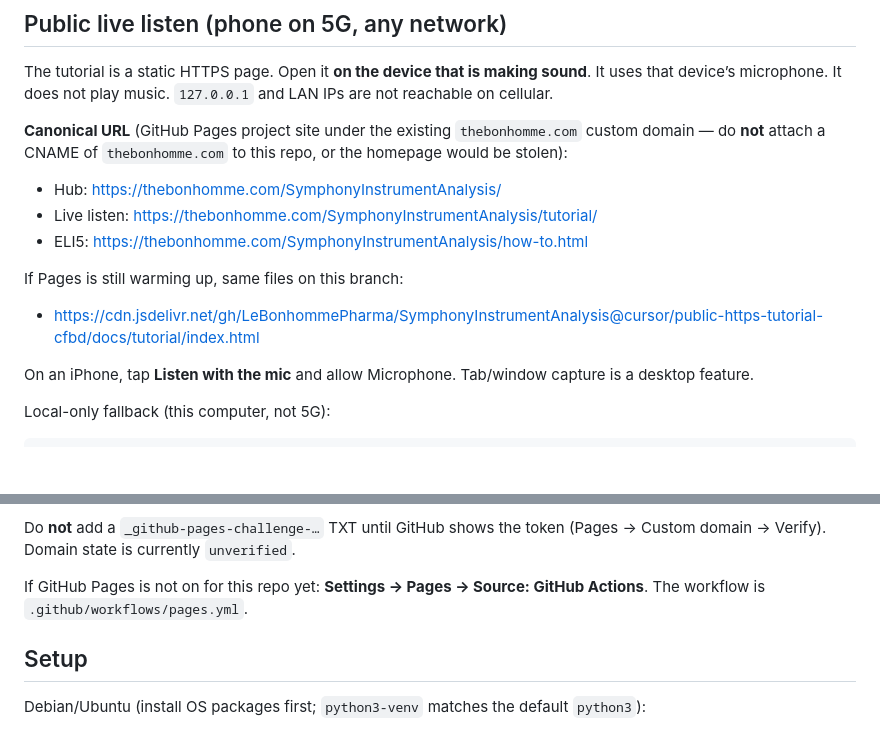
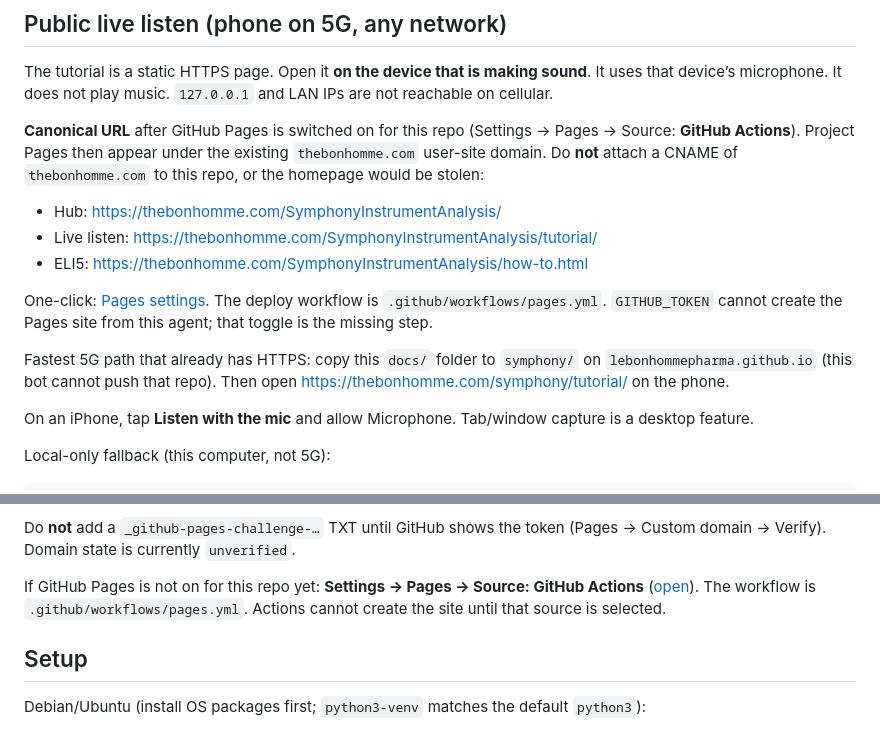
Before and after one commit to LeBonhommePharma/SymphonyInstrumentAnalysis, a Markdown page: README.md, 2 parts joined by grey strips. GitHub-like rendering; blank space fills up the shorter version.

Commit message:
docs: spell out the Pages toggle and homepage drop-in for 5G
Actions cannot create the Pages site (integration 403). Document the
Settings click and copying docs/ onto thebonhomme.com/symphony/.

Co-authored-by: Louis-Philippe Morency — LPmore — LP++ <LeBonhommePharma@users.noreply.github.com>

```diff
--- a/README.md
+++ b/README.md
@@ -11,15 +11,15 @@ Records from the best available macOS mic, denoises, then estimates:
 
 The tutorial is a static HTTPS page. Open it **on the device that is making sound**. It uses that device’s microphone. It does not play music. `127.0.0.1` and LAN IPs are not reachable on cellular.
 
-**Canonical URL** (GitHub Pages project site under the existing `thebonhomme.com` custom domain — do **not** attach a CNAME of `thebonhomme.com` to this repo, or the homepage would be stolen):
+**Canonical URL** after GitHub Pages is switched on for this repo (Settings → Pages → Source: **GitHub Actions**). Project Pages then appear under the existing `thebonhomme.com` user-site domain. Do **not** attach a CNAME of `thebonhomme.com` to this repo, or the homepage would be stolen:
 
 - Hub: https://thebonhomme.com/SymphonyInstrumentAnalysis/
 - Live listen: https://thebonhomme.com/SymphonyInstrumentAnalysis/tutorial/
 - ELI5: https://thebonhomme.com/SymphonyInstrumentAnalysis/how-to.html
 
-If Pages is still warming up, same files on this branch:
+One-click: [Pages settings](https://github.com/LeBonhommePharma/SymphonyInstrumentAnalysis/settings/pages). The deploy workflow is `.github/workflows/pages.yml`. `GITHUB_TOKEN` cannot create the Pages site from this agent; that toggle is the missing step.
 
-- https://cdn.jsdelivr.net/gh/LeBonhommePharma/SymphonyInstrumentAnalysis@cursor/public-https-tutorial-cfbd/docs/tutorial/index.html
+Fastest 5G path that already has HTTPS: copy this `docs/` folder to `symphony/` on `lebonhommepharma.github.io` (this bot cannot push that repo). Then open https://thebonhomme.com/symphony/tutorial/ on the phone.
 
 On an iPhone, tap **Listen with the mic** and allow Microphone. Tab/window capture is a desktop feature.
 
@@ -81,7 +81,7 @@ Then in the homepage repo Pages settings, add `www.thebonhomme.com` as a custom
 
 Do **not** add a `_github-pages-challenge-…` TXT until GitHub shows the token (Pages → Custom domain → Verify). Domain state is currently `unverified`.
 
-If GitHub Pages is not on for this repo yet: **Settings → Pages → Source: GitHub Actions**. The workflow is `.github/workflows/pages.yml`.
+If GitHub Pages is not on for this repo yet: **Settings → Pages → Source: GitHub Actions** ([open](https://github.com/LeBonhommePharma/SymphonyInstrumentAnalysis/settings/pages)). The workflow is `.github/workflows/pages.yml`. Actions cannot create the site until that source is selected.
 
 ## Setup
 
```
